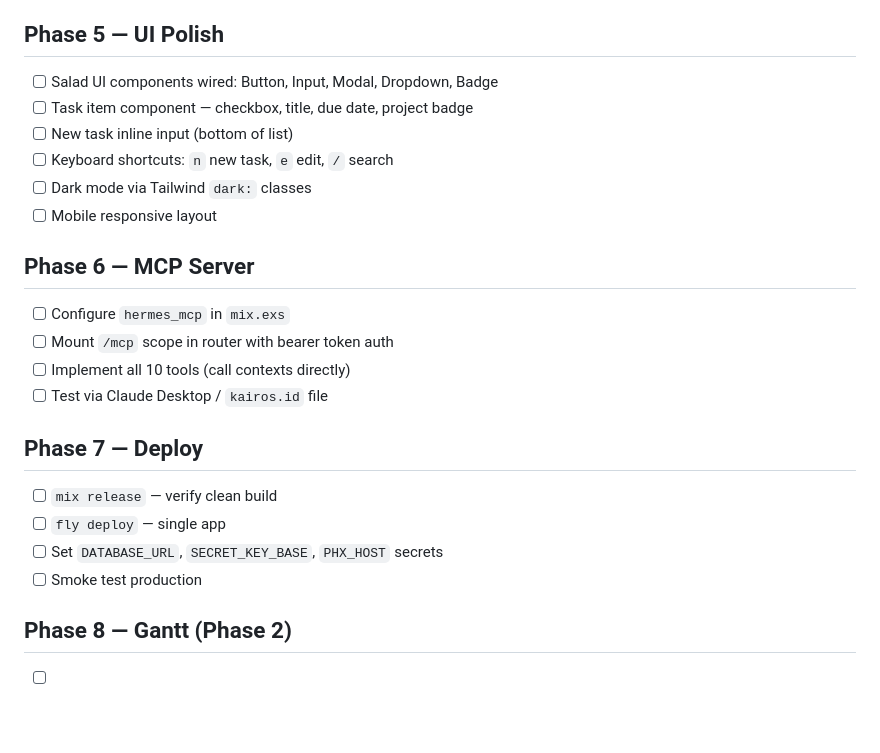
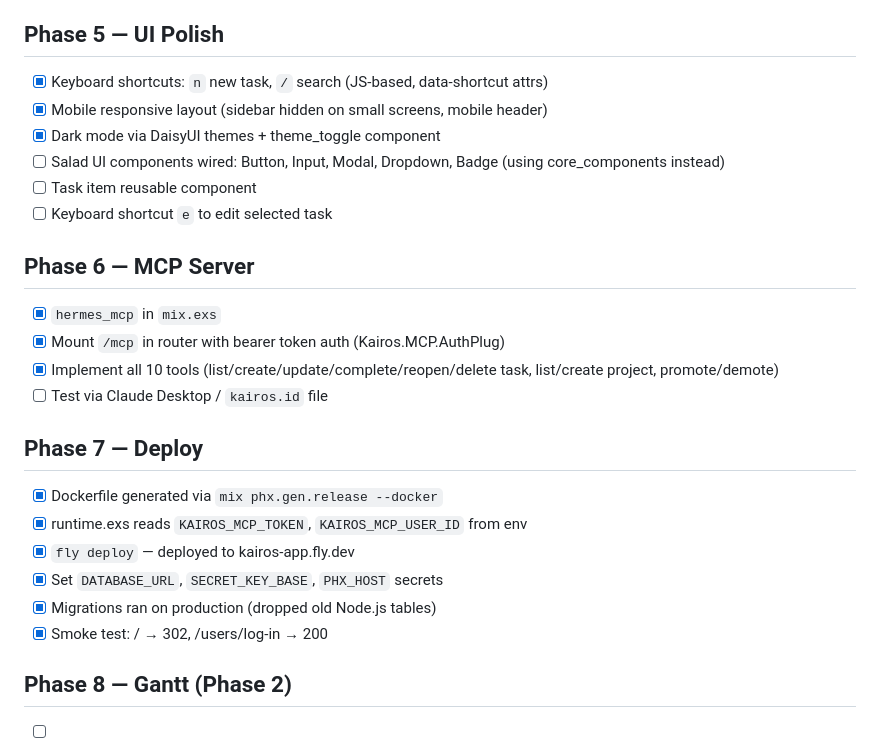
Before and after one commit to d-mv/kairos, a Markdown page: docs/plan.md, the part around the change. GitHub-like rendering; blank space fills up the shorter version.

Commit message:
chore: mark Phase 7 deploy complete in plan.md
Co-Authored-By: Claude Sonnet 4.6 <noreply@anthropic.com>

```diff
--- a/docs/plan.md
+++ b/docs/plan.md
@@ -61,26 +61,28 @@ Reference implementation: `_old/` (Node.js/React app)
 
 ## Phase 5 — UI Polish
 
-- [ ] Salad UI components wired: Button, Input, Modal, Dropdown, Badge
-- [ ] Task item component — checkbox, title, due date, project badge
-- [ ] New task inline input (bottom of list)
-- [ ] Keyboard shortcuts: `n` new task, `e` edit, `/` search
-- [ ] Dark mode via Tailwind `dark:` classes
-- [ ] Mobile responsive layout
+- [x] Keyboard shortcuts: `n` new task, `/` search (JS-based, data-shortcut attrs)
+- [x] Mobile responsive layout (sidebar hidden on small screens, mobile header)
+- [x] Dark mode via DaisyUI themes + theme_toggle component
+- [ ] Salad UI components wired: Button, Input, Modal, Dropdown, Badge (using core_components instead)
+- [ ] Task item reusable component
+- [ ] Keyboard shortcut `e` to edit selected task
 
 ## Phase 6 — MCP Server
 
-- [ ] Configure `hermes_mcp` in `mix.exs`
-- [ ] Mount `/mcp` scope in router with bearer token auth
-- [ ] Implement all 10 tools (call contexts directly)
+- [x] `hermes_mcp` in `mix.exs`
+- [x] Mount `/mcp` in router with bearer token auth (Kairos.MCP.AuthPlug)
+- [x] Implement all 10 tools (list/create/update/complete/reopen/delete task, list/create project, promote/demote)
 - [ ] Test via Claude Desktop / `kairos.id` file
 
 ## Phase 7 — Deploy
 
-- [ ] `mix release` — verify clean build
-- [ ] `fly deploy` — single app
-- [ ] Set `DATABASE_URL`, `SECRET_KEY_BASE`, `PHX_HOST` secrets
-- [ ] Smoke test production
+- [x] Dockerfile generated via `mix phx.gen.release --docker`
+- [x] runtime.exs reads `KAIROS_MCP_TOKEN`, `KAIROS_MCP_USER_ID` from env
+- [x] `fly deploy` — deployed to kairos-app.fly.dev
+- [x] Set `DATABASE_URL`, `SECRET_KEY_BASE`, `PHX_HOST` secrets
+- [x] Migrations ran on production (dropped old Node.js tables)
+- [x] Smoke test: / → 302, /users/log-in → 200
 
 ## Phase 8 — Gantt (Phase 2)
 
```
